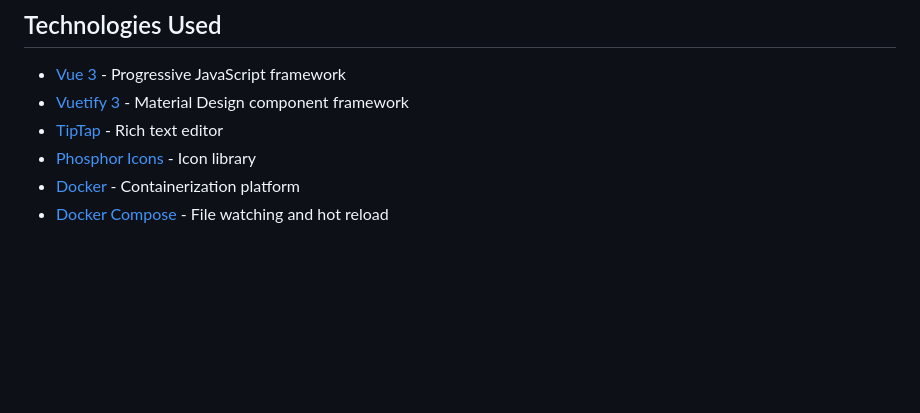
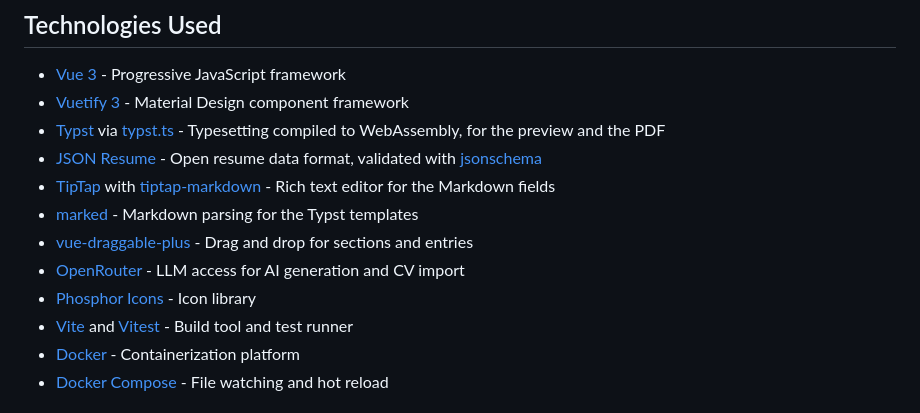
Before and after one commit to gianfrancodemarco/resume-builder, a Markdown page: README.md, the part around the change. GitHub-like rendering; blank space fills up the shorter version.

Commit message:
docs: update the technologies used in the README

```diff
--- a/README.md
+++ b/README.md
@@ -103,8 +103,14 @@ Templates live in `src/typst/templates` as Typst files. `src/typst/document.js`
 
 - [Vue 3](https://vuejs.org/) - Progressive JavaScript framework
 - [Vuetify 3](https://vuetifyjs.com/) - Material Design component framework
-- [TipTap](https://tiptap.dev/) - Rich text editor
+- [Typst](https://typst.app/) via [typst.ts](https://github.com/Myriad-Dreamin/typst.ts) - Typesetting compiled to WebAssembly, for the preview and the PDF
+- [JSON Resume](https://jsonresume.org/schema) - Open resume data format, validated with [jsonschema](https://github.com/tdegrunt/jsonschema)
+- [TipTap](https://tiptap.dev/) with [tiptap-markdown](https://github.com/aguingand/tiptap-markdown) - Rich text editor for the Markdown fields
+- [marked](https://marked.js.org/) - Markdown parsing for the Typst templates
+- [vue-draggable-plus](https://vue-draggable-plus.pages.dev/) - Drag and drop for sections and entries
+- [OpenRouter](https://openrouter.ai/) - LLM access for AI generation and CV import
 - [Phosphor Icons](https://phosphoricons.com/) - Icon library
+- [Vite](https://vite.dev/) and [Vitest](https://vitest.dev/) - Build tool and test runner
 - [Docker](https://www.docker.com/) - Containerization platform
 - [Docker Compose](https://docs.docker.com/compose/) - File watching and hot reload
 
```
